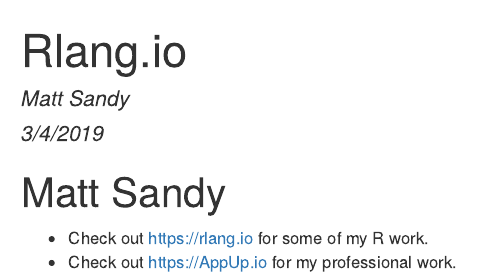
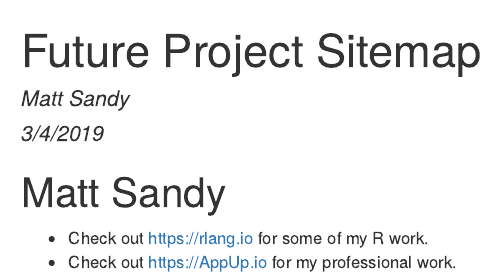
Before and after one commit to MattSandy/mattsandy.github.io, an R Markdown document (index.Rmd): the page in a window 1100 px wide, from its top. The pictures show the output file index.html that the author committed with the source, opened offline.

Commit message:
Minor text changes
Signed-off-by: Matt Sandy <mattindustries@gmail.com>

```diff
--- a/index.Rmd
+++ b/index.Rmd
@@ -1,5 +1,5 @@
 ---
-title: "Rlang.io"
+title: "Future Project Sitemap"
 author: "Matt Sandy"
 date: "3/4/2019"
 output: html_document
```
Also changed, not shown: index.html.
